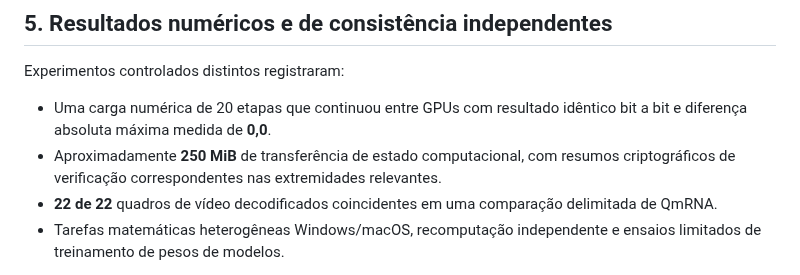
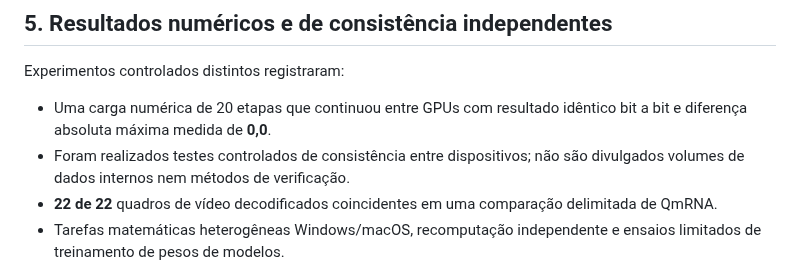
Before and after one commit to yuyu19761121/q-framework, a Markdown page: whitepaper/Q-Framework-v1.0-RC4.3-PT-BR.md, the part around the change. GitHub-like rendering.

Commit message:
security: withhold private computation-state evidence particulars

```diff
--- a/whitepaper/Q-Framework-v1.0-RC4.3-PT-BR.md
+++ b/whitepaper/Q-Framework-v1.0-RC4.3-PT-BR.md
@@ -55,7 +55,7 @@ Essa é uma medição de **produção de vídeo de ponta a ponta**, não um benc
 Experimentos controlados distintos registraram:
 
 - Uma carga numérica de 20 etapas que continuou entre GPUs com resultado idêntico bit a bit e diferença absoluta máxima medida de **0,0**.
-- Aproximadamente **250 MiB** de transferência de estado computacional, com resumos criptográficos de verificação correspondentes nas extremidades relevantes.
+- Foram realizados testes controlados de consistência entre dispositivos; não são divulgados volumes de dados internos nem métodos de verificação.
 - **22 de 22** quadros de vídeo decodificados coincidentes em uma comparação delimitada de QmRNA.
 - Tarefas matemáticas heterogêneas Windows/macOS, recomputação independente e ensaios limitados de treinamento de pesos de modelos.
 
```
